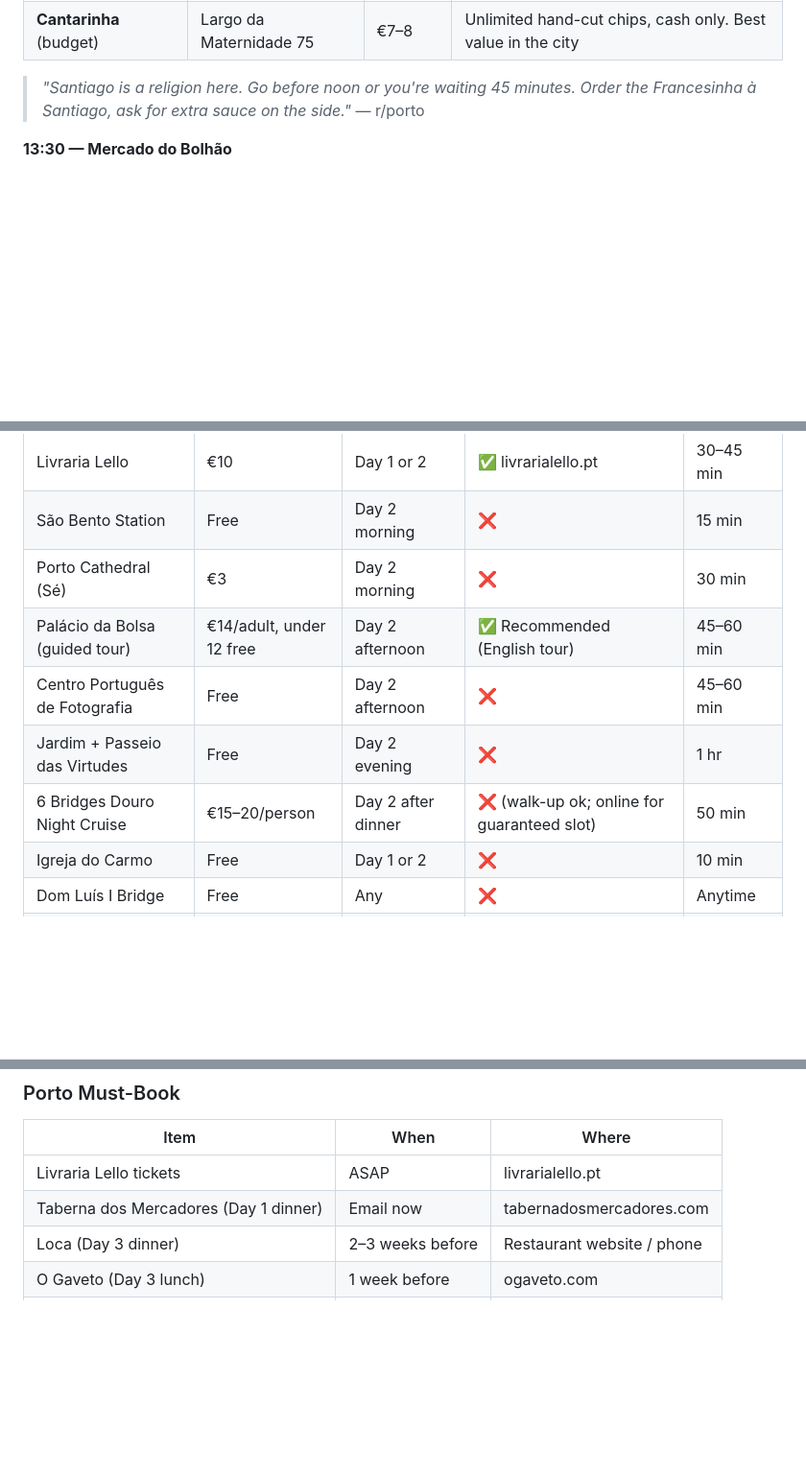
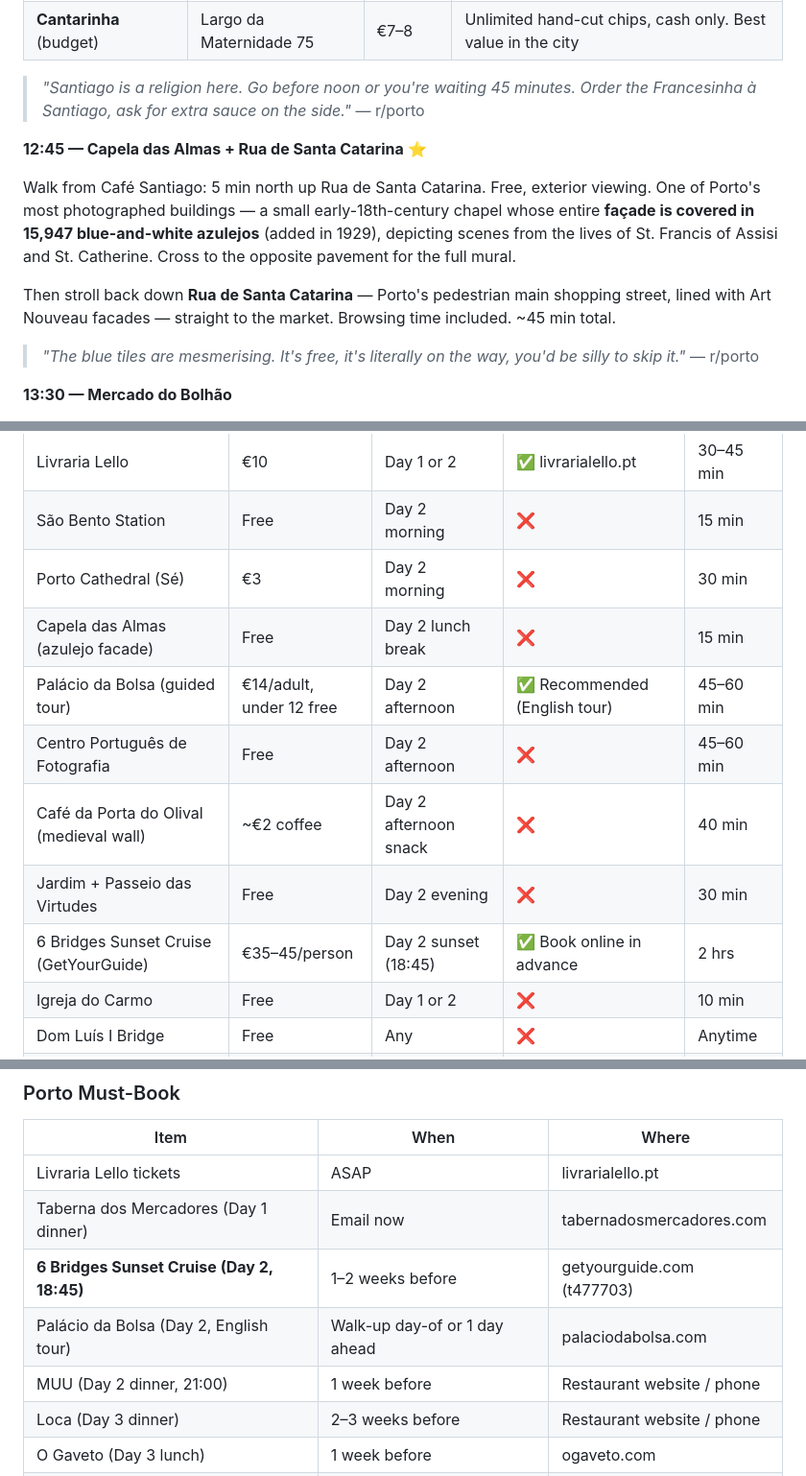
Before and after one commit to syavaYki/euro-trip-2026, a Markdown page: docs/instructions/euro_trip_2026.md, 3 parts joined by grey strips. Shown at 96% size. Drawn GitHub-style; blank space fills up the shorter version.

```diff
--- a/docs/instructions/euro_trip_2026.md
+++ b/docs/instructions/euro_trip_2026.md
@@ -204,6 +204,14 @@ Porto's signature dish: layers of cured meats + sausage + steak, smothered in a
 
 > *"Santiago is a religion here. Go before noon or you're waiting 45 minutes. Order the Francesinha à Santiago, ask for extra sauce on the side."* — r/porto
 
+**12:45 — Capela das Almas + Rua de Santa Catarina** ⭐
+
+Walk from Café Santiago: 5 min north up Rua de Santa Catarina. Free, exterior viewing. One of Porto's most photographed buildings — a small early-18th-century chapel whose entire **façade is covered in 15,947 blue-and-white azulejos** (added in 1929), depicting scenes from the lives of St. Francis of Assisi and St. Catherine. Cross to the opposite pavement for the full mural.
+
+Then stroll back down **Rua de Santa Catarina** — Porto's pedestrian main shopping street, lined with Art Nouveau facades — straight to the market. Browsing time included. ~45 min total.
+
+> *"The blue tiles are mesmerising. It's free, it's literally on the way, you'd be silly to skip it."* — r/porto
+
 **13:30 — Mercado do Bolhão**
 
 Walk from Café Santiago: 5 min. Newly renovated historic indoor market (opened 1914, restored 2022). Browse fresh produce, local cheeses, presunto, tinned fish. Souvenirs at fair prices. **Culto ao Bacalhau** inside for a lunch upgrade — Michelin-recommended cod specialist (€30–45).
@@ -383,10 +398,12 @@ Confeitaria do Bolhão opens at 06:00 — nata and galão to go. Aloma (award-wi
 | Livraria Lello | €10 | Day 1 or 2 | ✅ livrarialello.pt | 30–45 min |
 | São Bento Station | Free | Day 2 morning | ❌ | 15 min |
 | Porto Cathedral (Sé) | €3 | Day 2 morning | ❌ | 30 min |
+| Capela das Almas (azulejo facade) | Free | Day 2 lunch break | ❌ | 15 min |
 | Palácio da Bolsa (guided tour) | €14/adult, under 12 free | Day 2 afternoon | ✅ Recommended (English tour) | 45–60 min |
 | Centro Português de Fotografia | Free | Day 2 afternoon | ❌ | 45–60 min |
-| Jardim + Passeio das Virtudes | Free | Day 2 evening | ❌ | 1 hr |
-| 6 Bridges Douro Night Cruise | €15–20/person | Day 2 after dinner | ❌ (walk-up ok; online for guaranteed slot) | 50 min |
+| Café da Porta do Olival (medieval wall) | ~€2 coffee | Day 2 afternoon snack | ❌ | 40 min |
+| Jardim + Passeio das Virtudes | Free | Day 2 evening | ❌ | 30 min |
+| 6 Bridges Sunset Cruise (GetYourGuide) | €35–45/person | Day 2 sunset (18:45) | ✅ Book online in advance | 2 hrs |
 | Igreja do Carmo | Free | Day 1 or 2 | ❌ | 10 min |
 | Dom Luís I Bridge | Free | Any | ❌ | Anytime |
 | Igreja de São Francisco | €9 adults / €2.50 children | Day 1 afternoon | ❌ | 45–60 min |
@@ -402,6 +419,9 @@ Confeitaria do Bolhão opens at 06:00 — nata and galão to go. Aloma (award-wi
 |------|------|-------|
 | Livraria Lello tickets | ASAP | livrarialello.pt |
 | Taberna dos Mercadores (Day 1 dinner) | Email now | tabernadosmercadores.com |
+| **6 Bridges Sunset Cruise (Day 2, 18:45)** | 1–2 weeks before | getyourguide.com (t477703) |
+| Palácio da Bolsa (Day 2, English tour) | Walk-up day-of or 1 day ahead | palaciodabolsa.com |
+| MUU (Day 2 dinner, 21:00) | 1 week before | Restaurant website / phone |
 | Loca (Day 3 dinner) | 2–3 weeks before | Restaurant website / phone |
 | O Gaveto (Day 3 lunch) | 1 week before | ogaveto.com |
 | Escama (Day 3 dinner alt) | 1 week before | escamaporto.com |
```
Also changed, not shown: other parts of docs/instructions/euro_trip_2026.md (+31 -24 lines).
